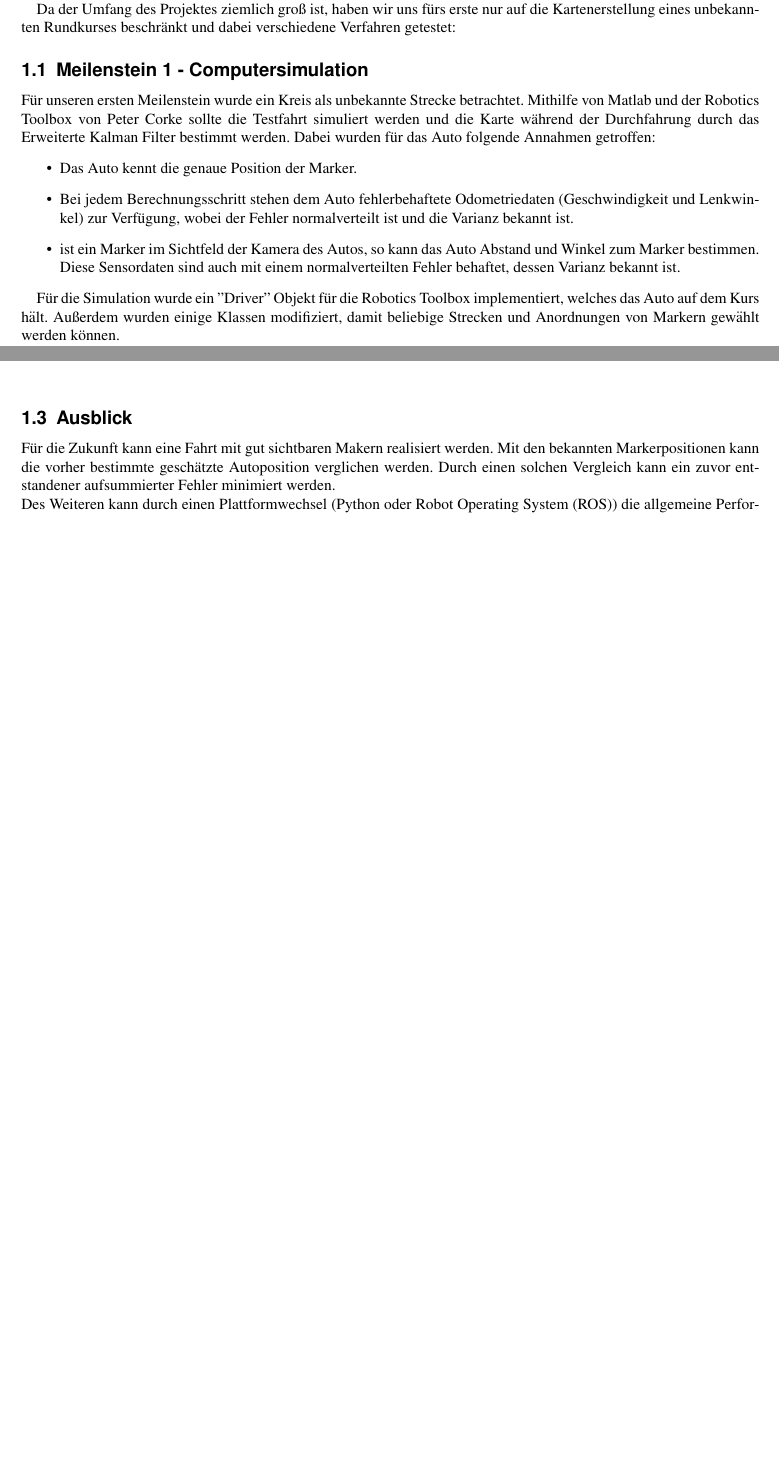
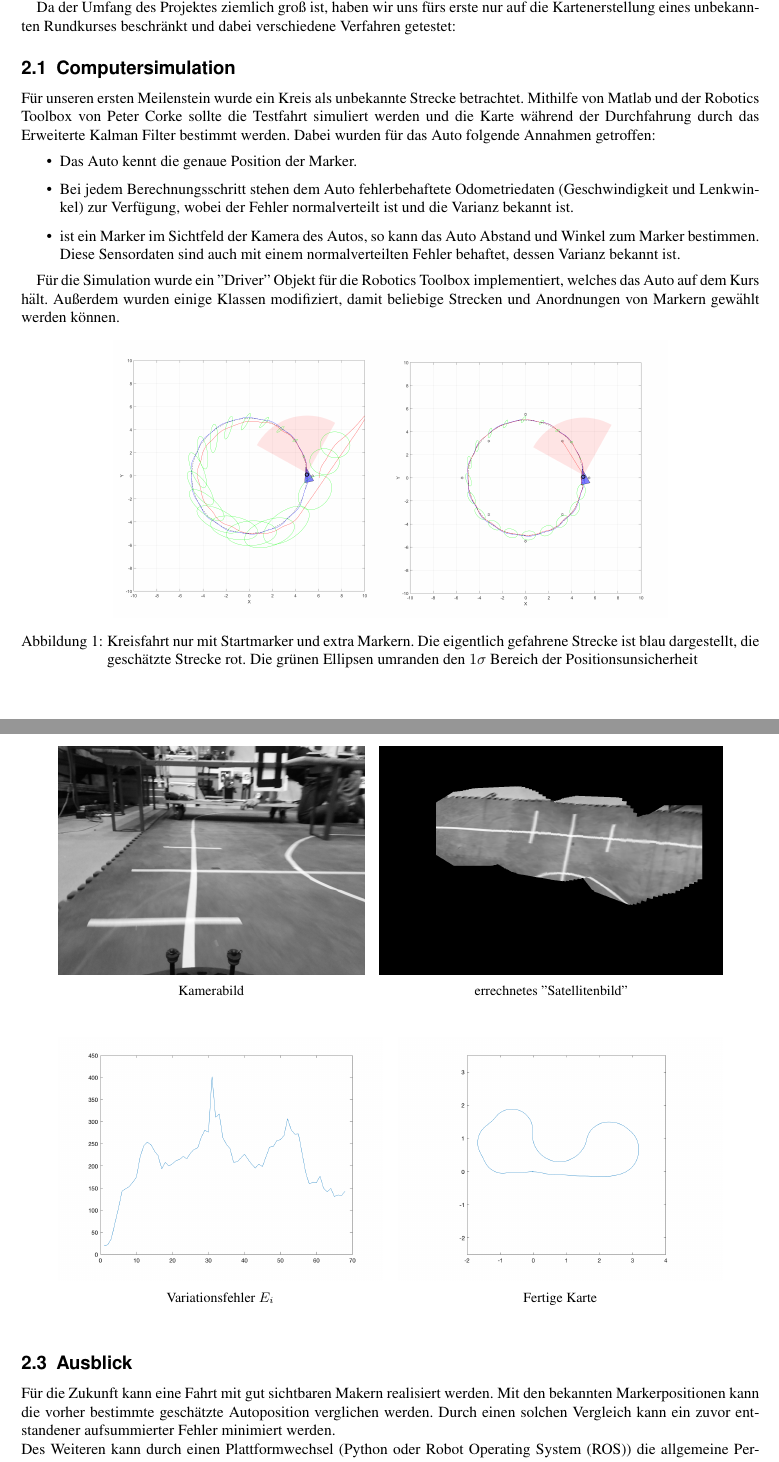
Before and after one commit to HeribertHechtersheim/autonomes_fahren, a LaTeX document (Aufgabe 3/latex/Aufgabe3_Gruppe04.tex, which reads Aufgabe 3/latex/Sections/Section1.tex, Aufgabe 3/latex/Sections/Section2.tex): two parts of pages 2 and 4 of 5 before the commit and two parts of pages 2 and 4 of 4 after it, joined at a grey line, cut so that both start at the same text, the shorter picture padded with empty space. Compiled offline with pdfLaTeX.

```diff
--- a/Aufgabe 3/latex/Sections/Section1.tex
+++ b/Aufgabe 3/latex/Sections/Section1.tex
@@ -6,7 +6,7 @@
 
 Da der Umfang des Projektes ziemlich groß ist, haben wir uns fürs erste nur auf die Kartenerstellung eines unbekannten Rundkurses beschränkt und dabei verschiedene Verfahren getestet:
 
-\subsection{Meilenstein 1 - Computersimulation}
+\subsection{Computersimulation}
 
 Für unseren ersten Meilenstein wurde ein Kreis als unbekannte Strecke betrachtet. Mithilfe von Matlab und der Robotics Toolbox von Peter Corke sollte die Testfahrt simuliert werden und die Karte während der Durchfahrung durch das Erweiterte Kalman Filter bestimmt werden.
 Dabei wurden für das Auto folgende Annahmen getroffen:
@@ -18,6 +18,13 @@
 
 Für die Simulation wurde ein "{}Driver"{} Objekt für die Robotics Toolbox implementiert, welches das Auto auf dem Kurs hält. Außerdem wurden einige Klassen modifiziert, damit beliebige Strecken und Anordnungen von Markern gewählt werden können.
 
+\begin{figure}[H]
+	\centering
+    \includegraphics[width=.75\linewidth]{Figures/2.png}
+	\caption{Kreisfahrt nur mit Startmarker und extra Markern. Die eigentlich gefahrene Strecke ist blau dargestellt, die geschätzte Strecke rot. Die grünen Ellipsen umranden den $1\sigma$ Bereich der Positionsunsicherheit}
+	\label{fig:simulation}
+\end{figure}
+
 
 Qualitativ beschrieben läuft die Simulation folgendermaßen ab:
 Das Auto bewegt sich bei jedem Rechenschritt mit konstanter Geschwindigkeit und wird so gelenkt, dass es der Spur folgt. Gleichzeitig wird ein Prädiktionsschritt mit den Odometriedaten durchgeführt - die Orientierung des Autos und damit der Verlauf der Strecke wird durch Koppelnavigation (engl. dead reckoning) geschätzt.
--- a/Aufgabe 3/latex/Sections/Section2.tex
+++ b/Aufgabe 3/latex/Sections/Section2.tex
@@ -26,11 +50,62 @@
 
 
 \hspace{-10mm}
-\includegraphics[scale=1]{3456.png}
+%\includegraphics[scale=1]{3456.png}
+\begin{figure}[htp]
 
+% preliminary
+\sbox\twosubbox{%
+  \resizebox{\dimexpr.9\textwidth-1em}{!}{%
+    \includegraphics[height=3cm]{12.png}%
+    \includegraphics[height=3cm]{Satellitenbild.png}%
+  }%
+}
+\setlength{\twosubht}{\ht\twosubbox}
+
+% typeset
+
+\centering
+
+\subcaptionbox*{Kamerabild}{%
+  \includegraphics[height=\twosubht]{12.png}%
+}\quad
+\subcaptionbox*{errechnetes "{}Satellitenbild"{}}{%
+  \includegraphics[height=\twosubht]{Satellitenbild.png}%
+}
+
+%\caption{The caption}
+
+\end{figure}
+
+%\includegraphics[scale=1]{3456.png}
+\begin{figure}[htp]
+
+% preliminary
+\sbox\twosubbox{%
+  \resizebox{\dimexpr.9\textwidth-1em}{!}{%
+    \includegraphics[height=3cm]{fehler.png}%
+    \includegraphics[height=3cm]{karte.png}%
+  }%
+}
+\setlength{\twosubht}{\ht\twosubbox}
+
+% typeset
+
+\centering
+
+\subcaptionbox*{Variationsfehler $E_i$}{%
+  \includegraphics[height=\twosubht]{fehler.png}%
+}\quad
+\subcaptionbox*{Fertige Karte}{%
+  \includegraphics[height=\twosubht]{karte.png}%
+}
+
+%\caption{The caption}
+
+\end{figure}
 
 
 \subsection{Ausblick}
 Für die Zukunft kann eine Fahrt mit gut sichtbaren Makern realisiert werden. Mit den bekannten Markerpositionen kann die vorher bestimmte geschätzte Autoposition verglichen werden. Durch einen solchen Vergleich kann ein zuvor entstandener aufsummierter Fehler minimiert werden. \\
-Des Weiteren kann durch einen Plattformwechsel (Python oder Robot Operating System (ROS)) die allgemeine Performace verbessert werden.  So führt eine höhere Kameraauflösung zu einer genaueren Kartenerstellung. Außerdem könnte über eine drahtlose Verbindung zu einem PC eine Karte in Echtzeit generiert werden.   \\
+Des Weiteren kann durch einen Plattformwechsel (Python oder Robot Operating System (ROS)) die allgemeine Performance verbessert werden.  So führt eine höhere Kameraauflösung zu einer genaueren Kartenerstellung. Außerdem könnte über eine drahtlose Verbindung zu einem PC eine Karte in Echtzeit generiert werden.   \\
 Mit einer verbesserten Kartengenauigkeit kann das Auto nach einer ersten erfolgreich gefahrenen Runde die gesammelten Daten für die eigene Navigation nutzen. Dafür muss die aktuelle geschätzte Position mit der bestehenden Karte abgeglichen und ggf. korrigiert werden.\\
```
Also changed, not shown: Aufgabe 3/latex/Aufgabe3_Gruppe04.tex (+2 -2 lines), Aufgabe 3/latex/Sections/Section3.tex (+0 -26 lines), Aufgabe 3/latex/12.png, Aufgabe 3/latex/Satellitenbild.png, Aufgabe 3/latex/Sections/Section1.tex (6 more changed lines), Aufgabe 3/latex/Sections/Section2.tex (26 more changed lines), 1 other file.
